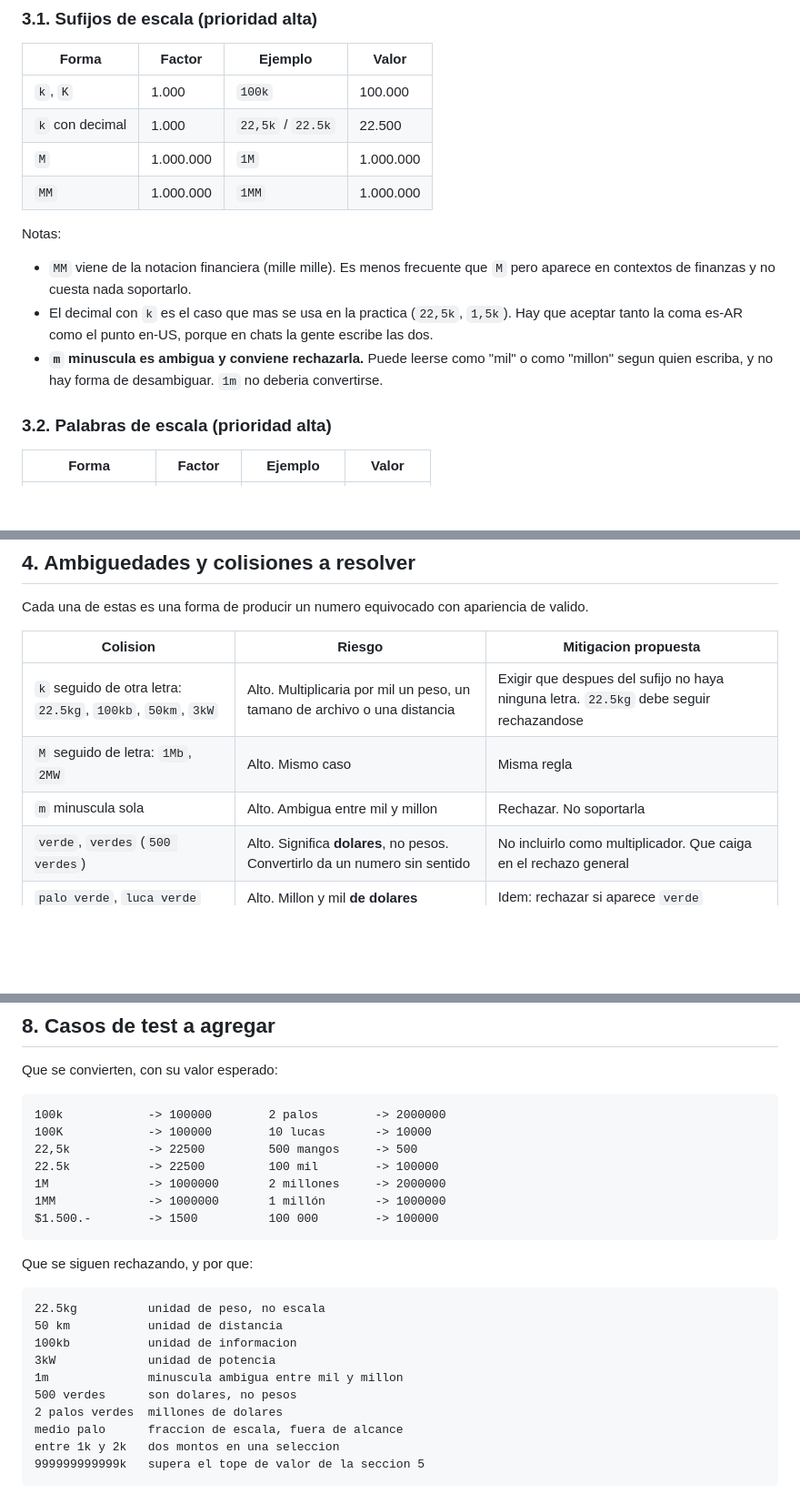
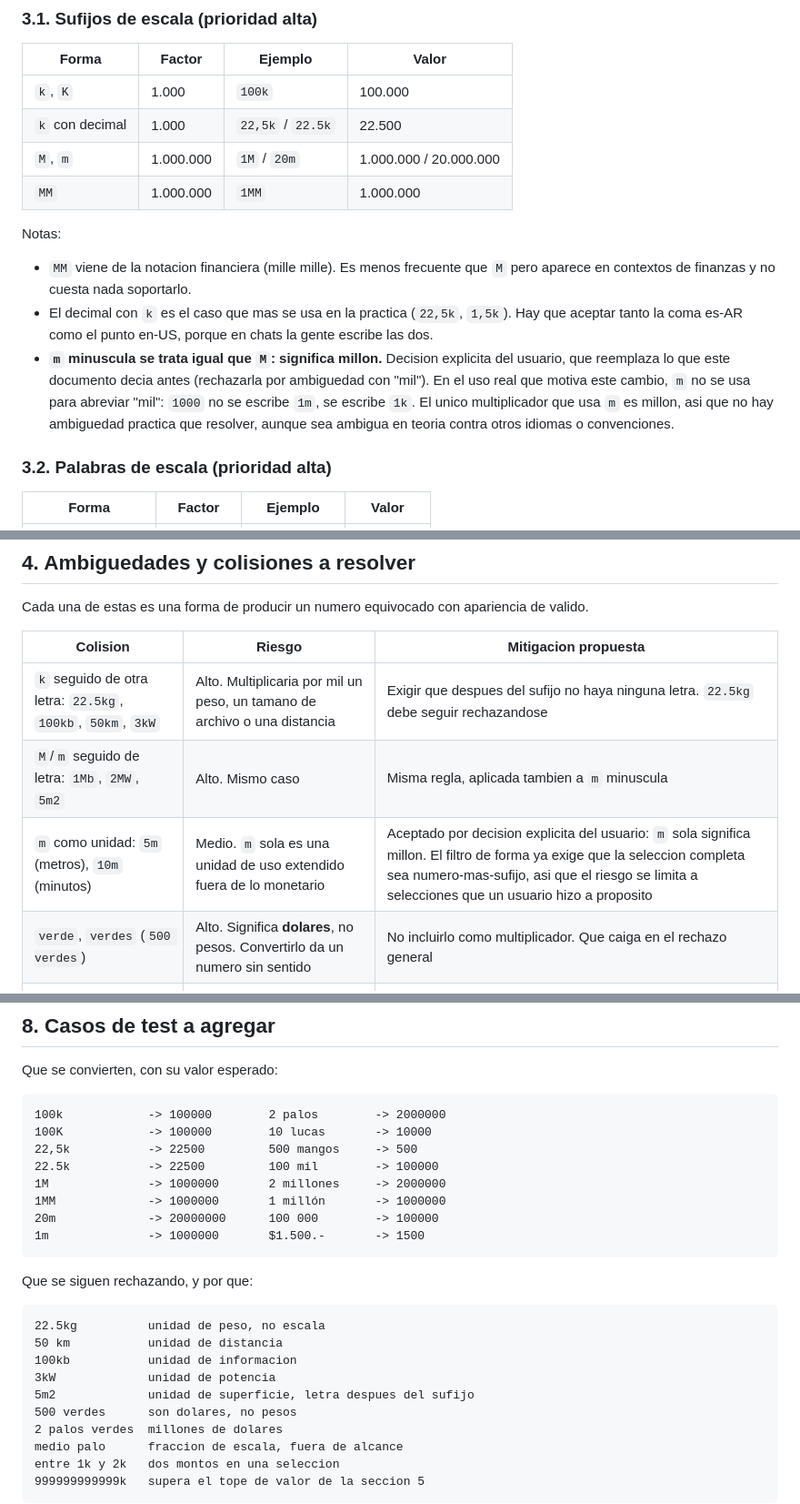
Before and after one commit to xAEvi/ARS-to-USD-extension, a Markdown page: to-do.md, 3 parts joined by grey strips. Shown at 91% size. GitHub-like rendering; blank space fills up the shorter version.

Commit message:
docs: treat lowercase m as million in the shorthand amounts to-do

````diff
--- a/to-do.md
+++ b/to-do.md
@@ -50,7 +50,7 @@ Implica ademas un cambio de forma en el nucleo: `MONETARY_SELECTION_PATTERN` nec
 | --- | --- | --- | --- |
 | `k`, `K` | 1.000 | `100k` | 100.000 |
 | `k` con decimal | 1.000 | `22,5k` / `22.5k` | 22.500 |
-| `M` | 1.000.000 | `1M` | 1.000.000 |
+| `M`, `m` | 1.000.000 | `1M` / `20m` | 1.000.000 / 20.000.000 |
 | `MM` | 1.000.000 | `1MM` | 1.000.000 |
 
 Notas:
@@ -59,8 +59,11 @@ Notas:
   contextos de finanzas y no cuesta nada soportarlo.
 - El decimal con `k` es el caso que mas se usa en la practica (`22,5k`, `1,5k`). Hay que aceptar
   tanto la coma es-AR como el punto en-US, porque en chats la gente escribe las dos.
-- **`m` minuscula es ambigua y conviene rechazarla.** Puede leerse como "mil" o como "millon"
-  segun quien escriba, y no hay forma de desambiguar. `1m` no deberia convertirse.
+- **`m` minuscula se trata igual que `M`: significa millon.** Decision explicita del usuario, que
+  reemplaza lo que este documento decia antes (rechazarla por ambiguedad con "mil"). En el uso real
+  que motiva este cambio, `m` no se usa para abreviar "mil": `1000` no se escribe `1m`, se escribe
+  `1k`. El unico multiplicador que usa `m` es millon, asi que no hay ambiguedad practica que
+  resolver, aunque sea ambigua en teoria contra otros idiomas o convenciones.
 
 ### 3.2. Palabras de escala (prioridad alta)
 
@@ -119,8 +122,8 @@ Cada una de estas es una forma de producir un numero equivocado con apariencia d
 | Colision | Riesgo | Mitigacion propuesta |
 | --- | --- | --- |
 | `k` seguido de otra letra: `22.5kg`, `100kb`, `50km`, `3kW` | Alto. Multiplicaria por mil un peso, un tamano de archivo o una distancia | Exigir que despues del sufijo no haya ninguna letra. `22.5kg` debe seguir rechazandose |
-| `M` seguido de letra: `1Mb`, `2MW` | Alto. Mismo caso | Misma regla |
-| `m` minuscula sola | Alto. Ambigua entre mil y millon | Rechazar. No soportarla |
+| `M`/`m` seguido de letra: `1Mb`, `2MW`, `5m2` | Alto. Mismo caso | Misma regla, aplicada tambien a `m` minuscula |
+| `m` como unidad: `5m` (metros), `10m` (minutos) | Medio. `m` sola es una unidad de uso extendido fuera de lo monetario | Aceptado por decision explicita del usuario: `m` sola significa millon. El filtro de forma ya exige que la seleccion completa sea numero-mas-sufijo, asi que el riesgo se limita a selecciones que un usuario hizo a proposito |
 | `verde`, `verdes` (`500 verdes`) | Alto. Significa **dolares**, no pesos. Convertirlo da un numero sin sentido | No incluirlo como multiplicador. Que caiga en el rechazo general |
 | `palo verde`, `luca verde` | Alto. Millon y mil **de dolares** | Idem: rechazar si aparece `verde` |
 | `palo` fuera de contexto monetario ("2 palos de escoba") | Bajo. La seleccion explicita lo vuelve improbable | Aceptado, criterio del usuario (`DISENO.md` seccion 2.2) |
@@ -181,7 +184,8 @@ Que se convierten, con su valor esperado:
 22.5k           -> 22500         100 mil        -> 100000
 1M              -> 1000000       2 millones     -> 2000000
 1MM             -> 1000000       1 millón       -> 1000000
-$1.500.-        -> 1500          100 000        -> 100000
+20m             -> 20000000      100 000        -> 100000
+1m              -> 1000000       $1.500.-       -> 1500
 ```
 
 Que se siguen rechazando, y por que:
@@ -191,7 +195,7 @@ Que se siguen rechazando, y por que:
 50 km           unidad de distancia
 100kb           unidad de informacion
 3kW             unidad de potencia
-1m              minuscula ambigua entre mil y millon
+5m2             unidad de superficie, letra despues del sufijo
 500 verdes      son dolares, no pesos
 2 palos verdes  millones de dolares
 medio palo      fraccion de escala, fuera de alcance
````
Also changed, not shown: other parts of to-do.md (+1 -1 lines).
